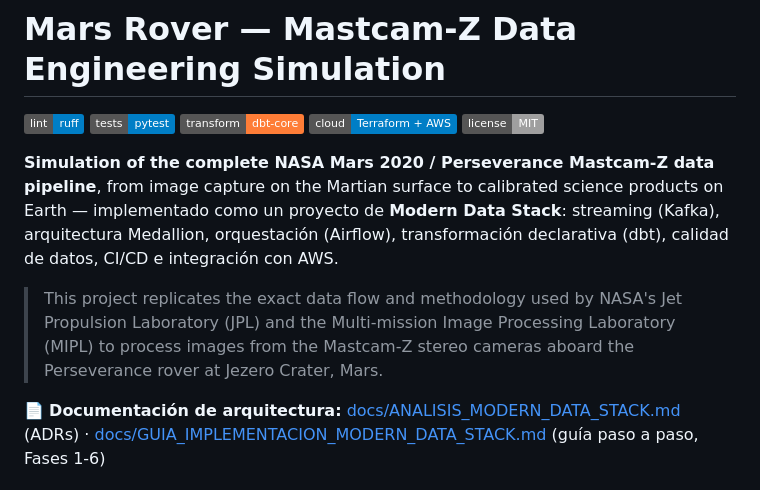
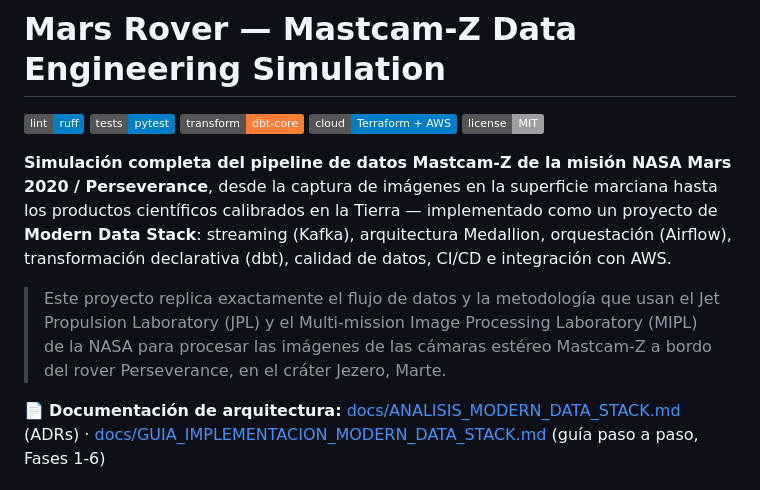
Before and after one commit to javiladino/rover_mars, a Markdown page: README.es.md, the part around the change. Drawn GitHub-style; badges without logos.

Commit message:
Translate intro paragraph and quote in README.es.md to Spanish

```diff
--- a/README.es.md
+++ b/README.es.md
@@ -10,9 +10,9 @@
 [![IaC](https://img.shields.io/badge/cloud-Terraform%20%2B%20AWS-informational)](infra/aws/)
 [![License: MIT](https://img.shields.io/badge/license-MIT-lightgrey)](LICENSE)
 
-**Simulation of the complete NASA Mars 2020 / Perseverance Mastcam-Z data pipeline**, from image capture on the Martian surface to calibrated science products on Earth — implementado como un proyecto de **Modern Data Stack**: streaming (Kafka), arquitectura Medallion, orquestación (Airflow), transformación declarativa (dbt), calidad de datos, CI/CD e integración con AWS.
+**Simulación completa del pipeline de datos Mastcam-Z de la misión NASA Mars 2020 / Perseverance**, desde la captura de imágenes en la superficie marciana hasta los productos científicos calibrados en la Tierra — implementado como un proyecto de **Modern Data Stack**: streaming (Kafka), arquitectura Medallion, orquestación (Airflow), transformación declarativa (dbt), calidad de datos, CI/CD e integración con AWS.
 
-> This project replicates the exact data flow and methodology used by NASA's Jet Propulsion Laboratory (JPL) and the Multi-mission Image Processing Laboratory (MIPL) to process images from the Mastcam-Z stereo cameras aboard the Perseverance rover at Jezero Crater, Mars.
+> Este proyecto replica exactamente el flujo de datos y la metodología que usan el Jet Propulsion Laboratory (JPL) y el Multi-mission Image Processing Laboratory (MIPL) de la NASA para procesar las imágenes de las cámaras estéreo Mastcam-Z a bordo del rover Perseverance, en el cráter Jezero, Marte.
 
 📄 **Documentación de arquitectura:** [docs/ANALISIS_MODERN_DATA_STACK.md](docs/ANALISIS_MODERN_DATA_STACK.md) (ADRs) · [docs/GUIA_IMPLEMENTACION_MODERN_DATA_STACK.md](docs/GUIA_IMPLEMENTACION_MODERN_DATA_STACK.md) (guía paso a paso, Fases 1-6)
 
```
